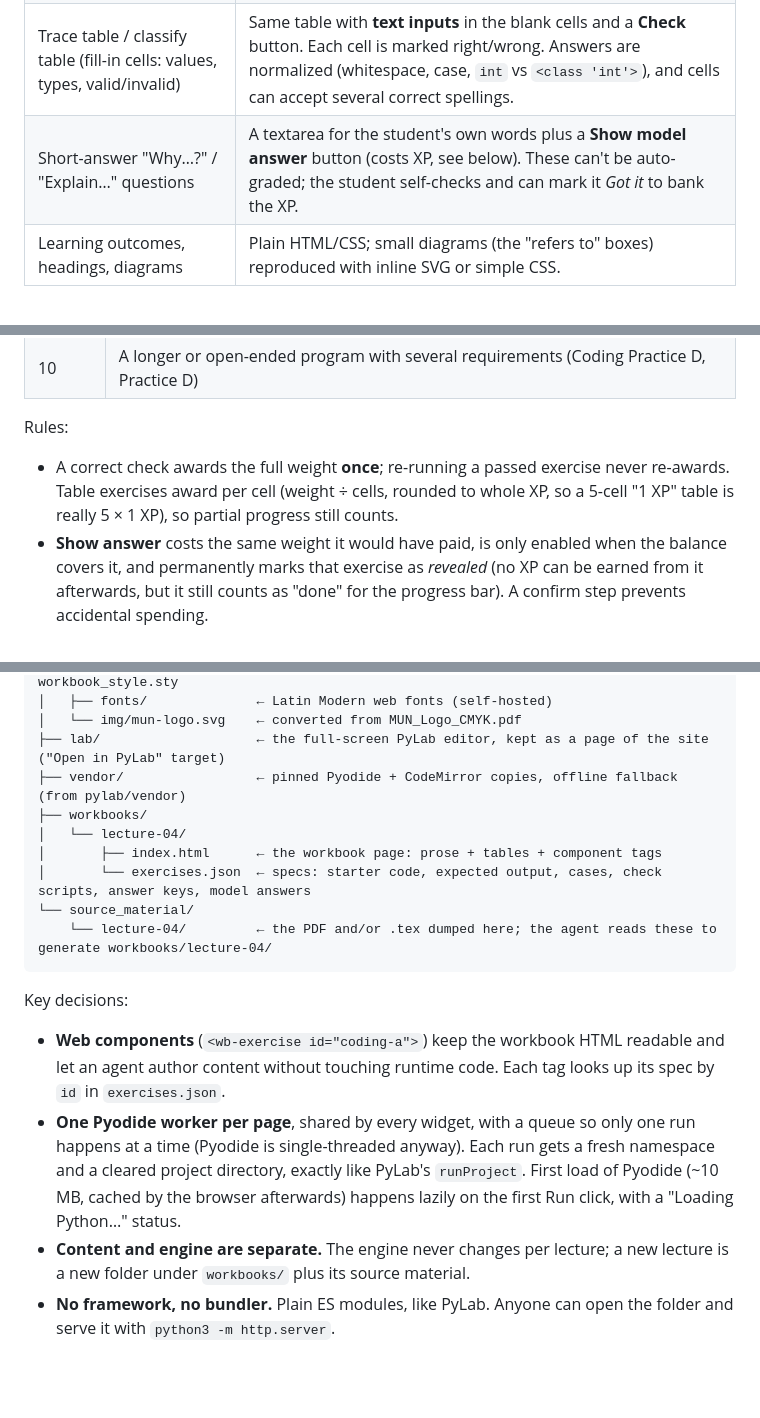
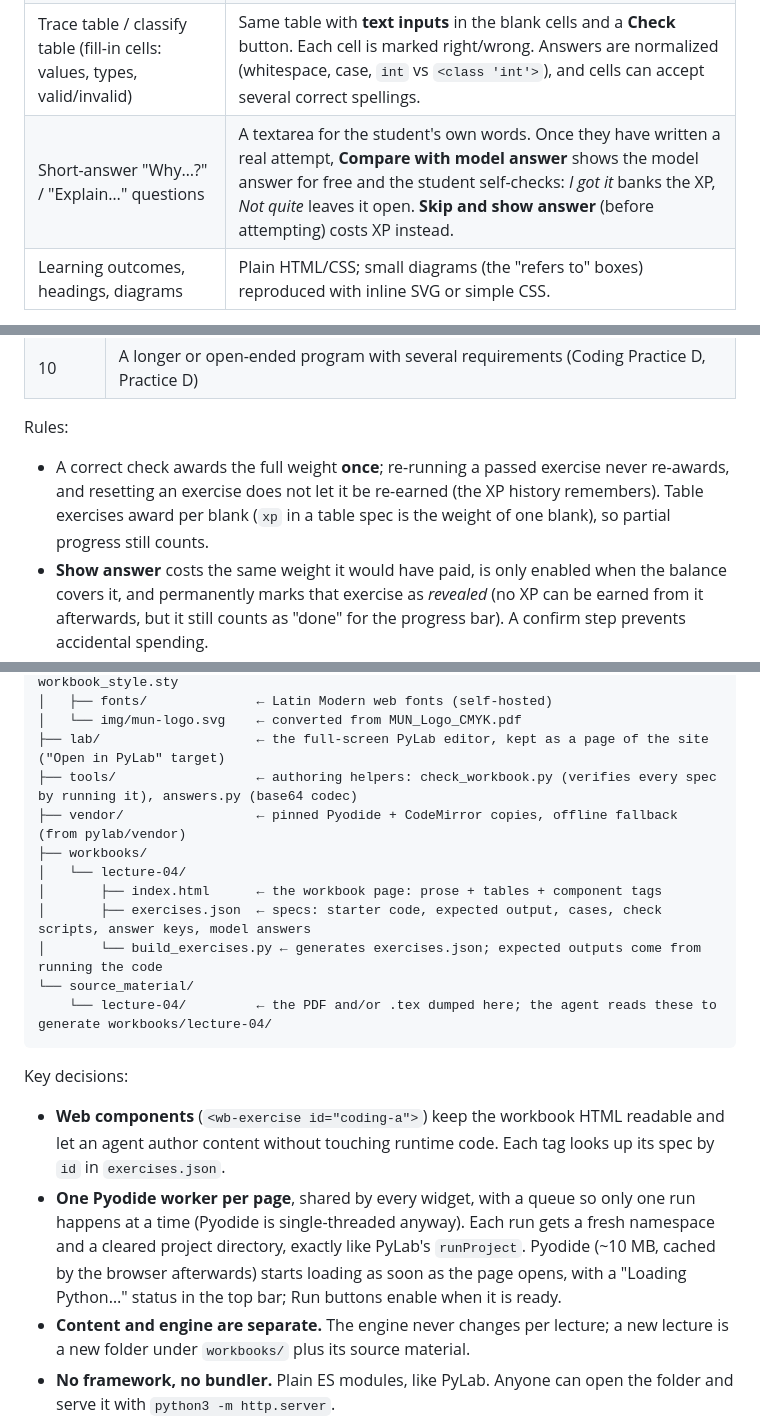
Before and after one commit to pranjal-mun/comp1001-workbooks, a Markdown page: IDEA.md, 3 parts joined by grey strips. GitHub-like rendering; blank space fills up the shorter version.

Commit message:
Update IDEA.md to match the built short-answer flow, XP rules and layout
Co-Authored-By: Claude Opus 5 <noreply@anthropic.com>

````diff
--- a/IDEA.md
+++ b/IDEA.md
@@ -21,7 +21,7 @@ difference is that the "answer lines" become live widgets:
 | Teaching example code + "Output:" box | Read-only code block with a **▶ Run** button. Output appears underneath so students can see that the printed output is real, and can **edit a copy** to experiment. |
 | Coding task with starter shell + blank lines + expected-output table | **Exercise editor**: a compact CodeMirror box (starts ~6 lines tall, grows with content, has a "maximize" toggle), a **Run** button, an output pane, and a **Check** result: ✅ *Correct* or ❌ *Expected `4 5`, got `4 6`* with a diff of the expected vs. actual lines. |
 | Trace table / classify table (fill-in cells: values, types, valid/invalid) | Same table with **text inputs** in the blank cells and a **Check** button. Each cell is marked right/wrong. Answers are normalized (whitespace, case, `int` vs `<class 'int'>`), and cells can accept several correct spellings. |
-| Short-answer "Why…?" / "Explain…" questions | A textarea for the student's own words plus a **Show model answer** button (costs XP, see below). These can't be auto-graded; the student self-checks and can mark it *Got it* to bank the XP. |
+| Short-answer "Why…?" / "Explain…" questions | A textarea for the student's own words. Once they have written a real attempt, **Compare with model answer** shows the model answer for free and the student self-checks: *I got it* banks the XP, *Not quite* leaves it open. **Skip and show answer** (before attempting) costs XP instead. |
 | Learning outcomes, headings, diagrams | Plain HTML/CSS; small diagrams (the "refers to" boxes) reproduced with inline SVG or simple CSS. |
 
 Extras:
@@ -121,8 +121,9 @@ length and difficulty:
 Rules:
 
 - A correct check awards the full weight **once**; re-running a passed exercise
-  never re-awards. Table exercises award per cell (weight ÷ cells, rounded to
-  whole XP, so a 5-cell "1 XP" table is really 5 × 1 XP), so partial progress still counts.
+  never re-awards, and resetting an exercise does not let it be re-earned
+  (the XP history remembers). Table exercises award per blank (`xp` in a
+  table spec is the weight of one blank), so partial progress still counts.
 - **Show answer** costs the same weight it would have paid, is only enabled
   when the balance covers it, and permanently marks that exercise as
   *revealed* (no XP can be earned from it afterwards, but it still counts as
@@ -161,11 +162,13 @@ pylab_workbooks/
 │   ├── fonts/              ← Latin Modern web fonts (self-hosted)
 │   └── img/mun-logo.svg    ← converted from MUN_Logo_CMYK.pdf
 ├── lab/                    ← the full-screen PyLab editor, kept as a page of the site ("Open in PyLab" target)
+├── tools/                  ← authoring helpers: check_workbook.py (verifies every spec by running it), answers.py (base64 codec)
 ├── vendor/                 ← pinned Pyodide + CodeMirror copies, offline fallback (from pylab/vendor)
 ├── workbooks/
 │   └── lecture-04/
 │       ├── index.html      ← the workbook page: prose + tables + component tags
-│       └── exercises.json  ← specs: starter code, expected output, cases, check scripts, answer keys, model answers
+│       ├── exercises.json  ← specs: starter code, expected output, cases, check scripts, answer keys, model answers
+│       └── build_exercises.py ← generates exercises.json; expected outputs come from running the code
 └── source_material/
     └── lecture-04/         ← the PDF and/or .tex dumped here; the agent reads these to generate workbooks/lecture-04/
 ```
@@ -178,8 +181,9 @@ Key decisions:
 - **One Pyodide worker per page**, shared by every widget, with a queue so only
   one run happens at a time (Pyodide is single-threaded anyway). Each run gets a
   fresh namespace and a cleared project directory, exactly like PyLab's
-  `runProject`. First load of Pyodide (~10 MB, cached by the browser afterwards)
-  happens lazily on the first Run click, with a "Loading Python…" status.
+  `runProject`. Pyodide (~10 MB, cached by the browser afterwards) starts
+  loading as soon as the page opens, with a "Loading Python…" status in the
+  top bar; Run buttons enable when it is ready.
 - **Content and engine are separate.** The engine never changes per lecture; a
   new lecture is a new folder under `workbooks/` plus its source material.
 - **No framework, no bundler.** Plain ES modules, like PyLab. Anyone can open the
````
